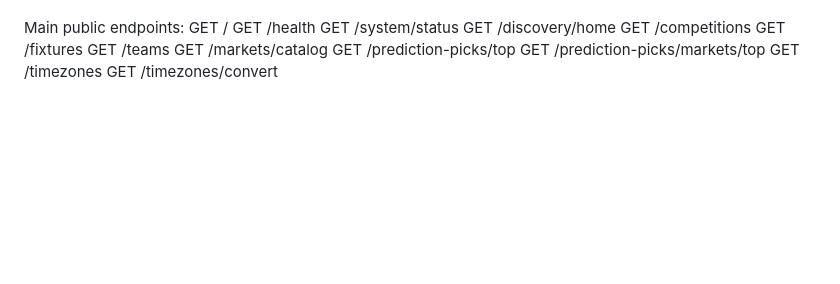
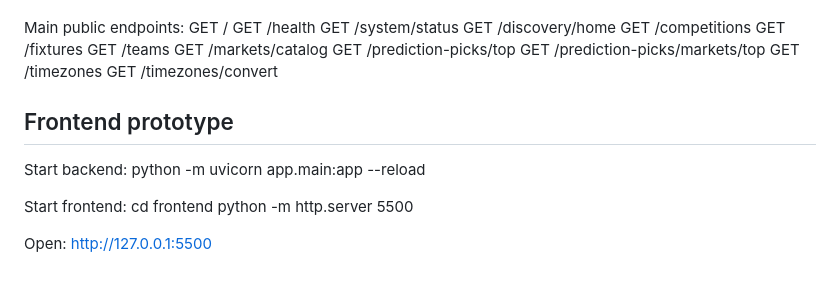
Before and after one commit to jauntyhadex/deoprediction, a Markdown page: README.md, the part around the change. Rendered like a GitHub page; blank space fills up the shorter version.

Commit message:
Document frontend prototype

```diff
--- a/README.md
+++ b/README.md
@@ -221,3 +221,15 @@ GET /prediction-picks/top
 GET /prediction-picks/markets/top
 GET /timezones
 GET /timezones/convert
+
+## Frontend prototype
+
+Start backend:
+python -m uvicorn app.main:app --reload
+
+Start frontend:
+cd frontend
+python -m http.server 5500
+
+Open:
+http://127.0.0.1:5500
```
